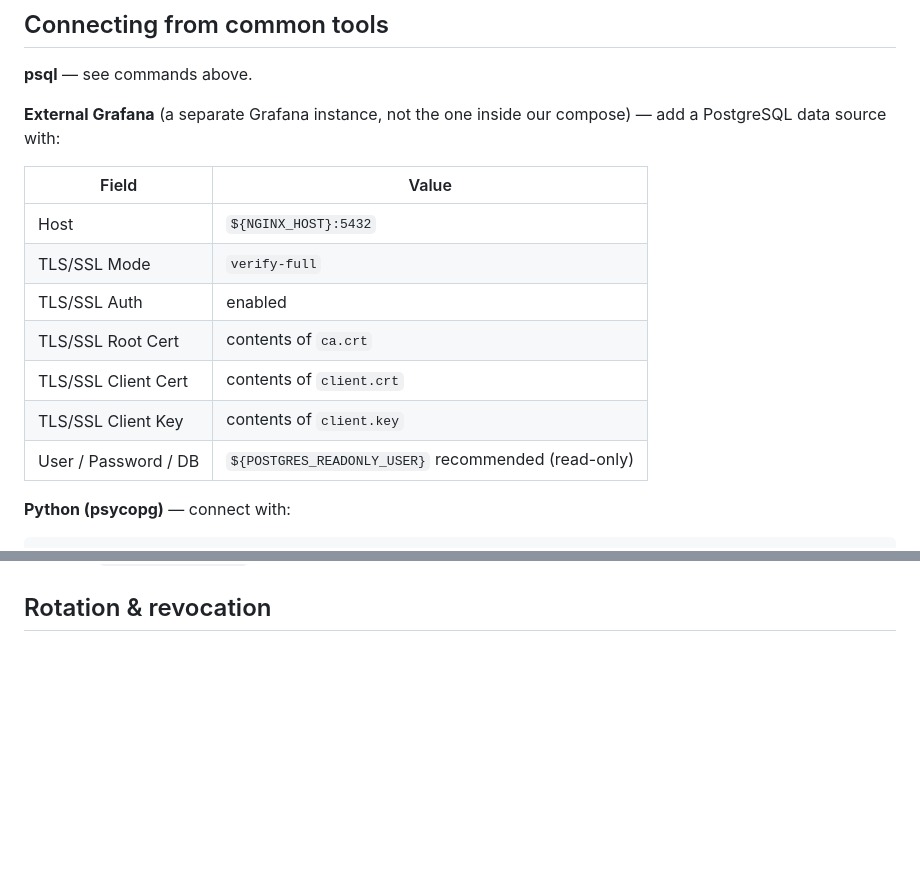
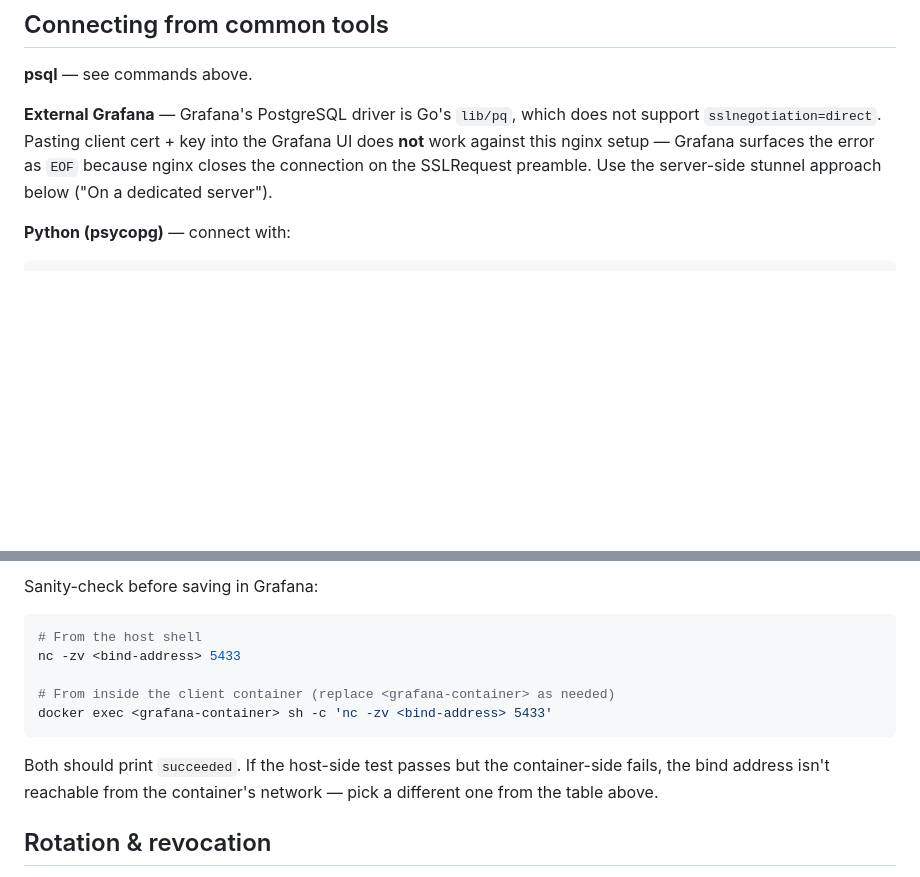
Before and after one commit to bittensor-church/sentinel-tower, a Markdown page: docs/postgres-mtls.md, 2 parts joined by grey strips. Drawn GitHub-style; blank space fills up the shorter version.

````diff
--- a/docs/postgres-mtls.md
+++ b/docs/postgres-mtls.md
@@ -110,17 +110,7 @@ docker compose -f envs/prod/docker-compose.yml exec db psql -U "${POSTGRES_USER}
 
 **psql** — see commands above.
 
-**External Grafana** (a separate Grafana instance, not the one inside our compose) — add a PostgreSQL data source with:
-
-| Field                 | Value                                                |
-|-----------------------|------------------------------------------------------|
-| Host                  | `${NGINX_HOST}:5432`                                 |
-| TLS/SSL Mode          | `verify-full`                                        |
-| TLS/SSL Auth          | enabled                                              |
-| TLS/SSL Root Cert     | contents of `ca.crt`                                 |
-| TLS/SSL Client Cert   | contents of `client.crt`                             |
-| TLS/SSL Client Key    | contents of `client.key`                             |
-| User / Password / DB  | `${POSTGRES_READONLY_USER}` recommended (read-only)  |
+**External Grafana** — Grafana's PostgreSQL driver is Go's `lib/pq`, which does not support `sslnegotiation=direct`. Pasting client cert + key into the Grafana UI does **not** work against this nginx setup — Grafana surfaces the error as `EOF` because nginx closes the connection on the SSLRequest preamble. Use the server-side stunnel approach below ("On a dedicated server").
 
 **Python (psycopg)** — connect with:
 
@@ -175,3 +227,15 @@ The UI sees a plain local postgres while stunnel handles the direct-SSL + mTLS h
+Sanity-check before saving in Grafana:
+
+```sh
+# From the host shell
+nc -zv <bind-address> 5433
+
+# From inside the client container (replace <grafana-container> as needed)
+docker exec <grafana-container> sh -c 'nc -zv <bind-address> 5433'
+```
+
+Both should print `succeeded`. If the host-side test passes but the container-side fails, the bind address isn't reachable from the container's network — pick a different one from the table above.
+
 ## Rotation & revocation
 
 See the **Revocation / rotation** section of [`db_access_certs/README.md`](../db_access_certs/README.md). Short version: per-client revocation is **not** implemented (no CRL/OCSP). Real options for a compromised client are CA rotation, waiting for cert expiry while disabling the consumer's postgres role, or adding `ssl_crl` to `nginx/stream.d/postgres.conf` once a CRL workflow exists.
````
Also changed, not shown: other parts of docs/postgres-mtls.md (+62 -0 lines).
